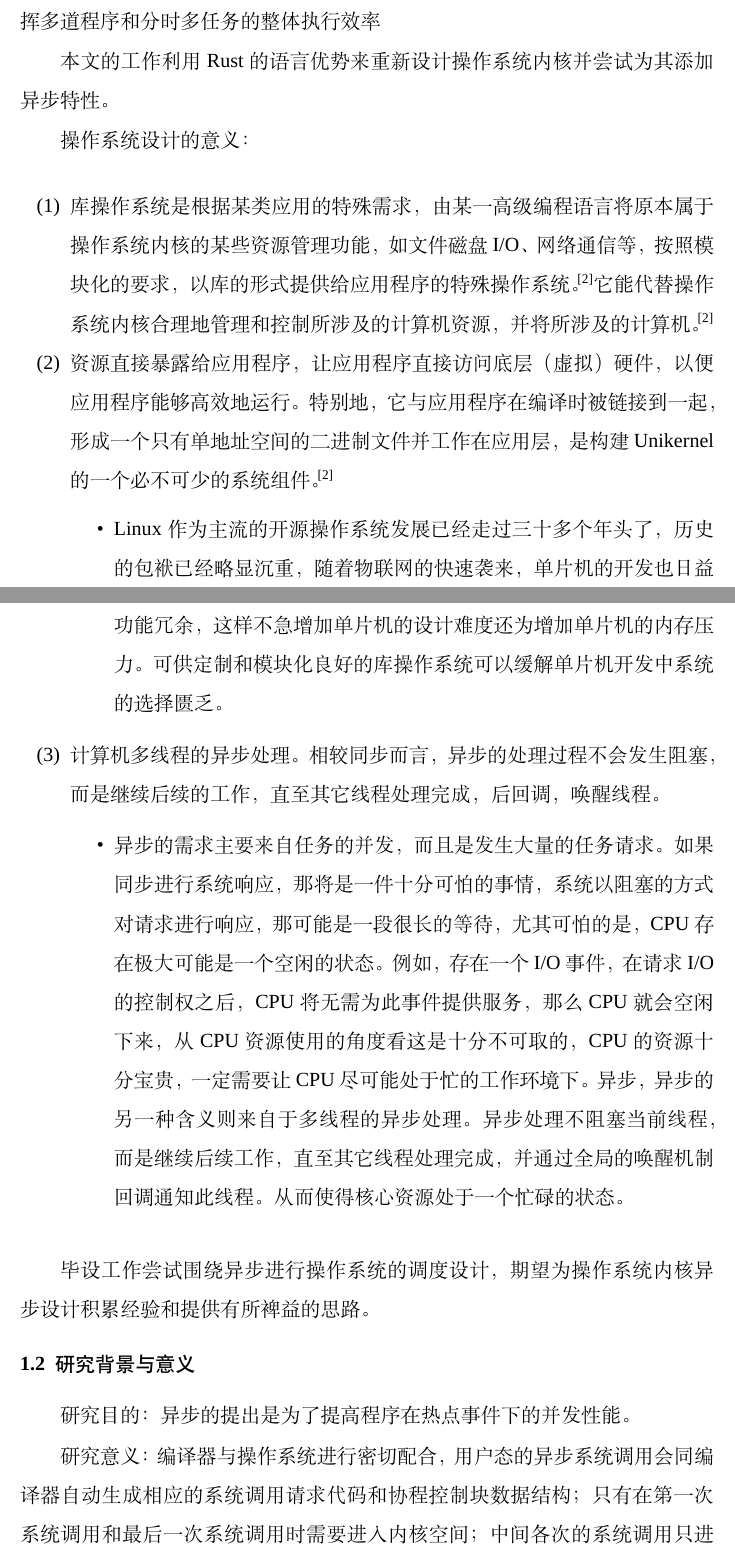
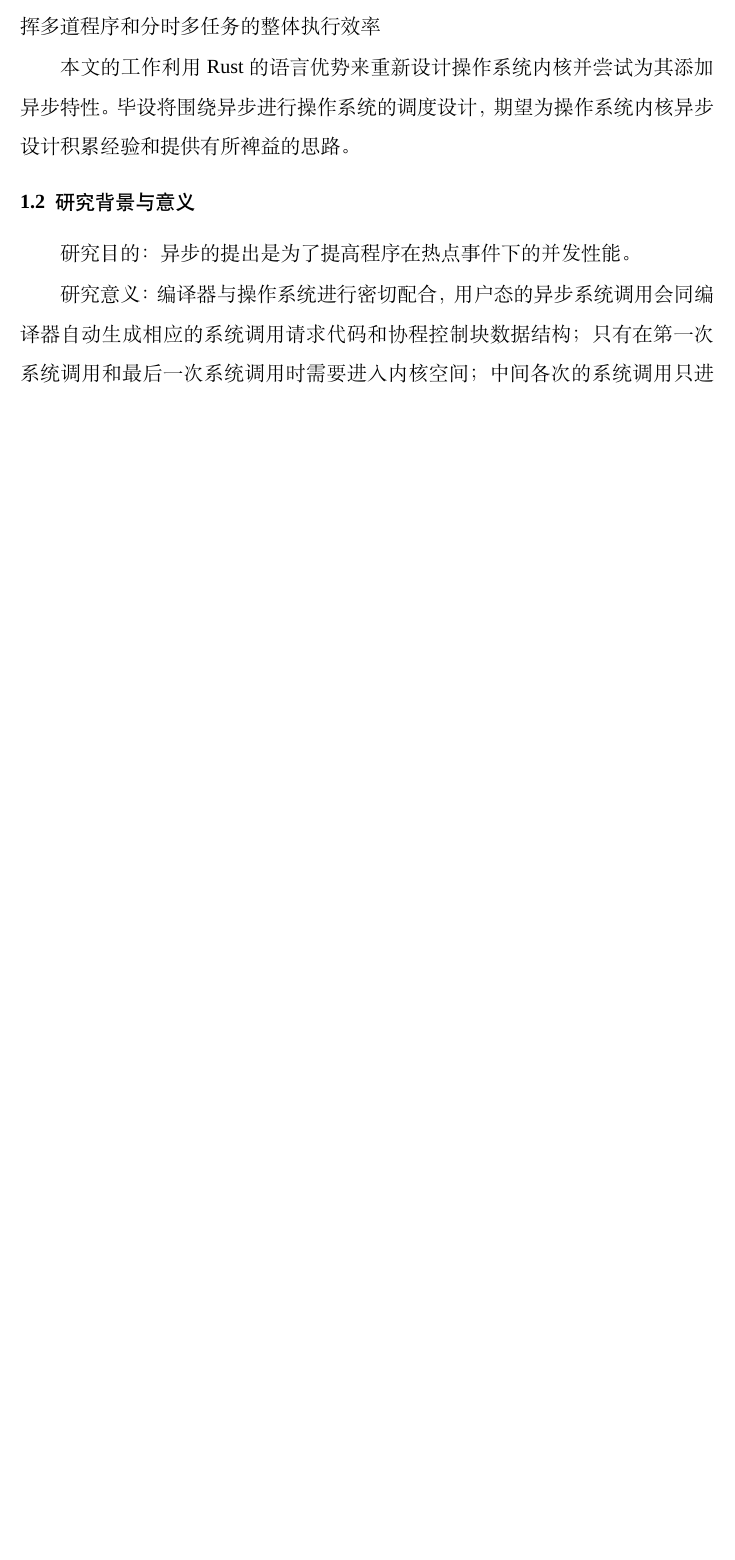
Before and after one commit to Andre-HJR/BachelorDegree, a LaTeX thesis (main.tex, which reads chapter/chapter1.tex): two parts of pages 7 and 8 of 41 before the commit and part of page 7 of 40 after it, the two joined at a grey line, cut so that both start at the same text, the shorter picture padded with empty space. Compiled offline with XeLaTeX; a missing font is replaced by an installed copy or a similar font.

Commit message:
chapter1 fix.

```diff
--- a/chapter/chapter1.tex
+++ b/chapter/chapter1.tex
@@ -7,24 +7,7 @@
 
 相对于内存访问，交换区的扇区访问要慢很多。为了进一步提高系统的执行效率，当操作系统在让存储设备进行I/O访问时，可将当前任务设置为阻塞状态，并切换其他可以运行的任务继续执行。通过这种任务调度方式，可以充分发挥多道程序和分时多任务的整体执行效率
 
-本文的工作利用Rust的语言优势来重新设计操作系统内核并尝试为其添加异步特性。
-
-% TODO: 存在一些问题
-操作系统设计的意义：
-
-\begin{enumerate}
-\item 库操作系统是根据某类应用的特殊需求，由某一高级编程语言将原本属于操作系统内核的某些资源管理功能，如文件磁盘 I/O、网络通信等，按照模块化的要求，以库的形式提供给应用程序的特殊操作系统。\pagescite{rcore0}它能代替操作系统内核合理地管理和控制所涉及的计算机资源，并将所涉及的计算机。\pagescite{rcore0}
-\item 资源直接暴露给应用程序， 让应用程序直接访问底层（虚拟）硬件， 以便应用程序能够高效地运行。特别地，它与应用程序在编译时被链接到一起，形成一个只有单地址空间的二进制文件并工作在应用层，是构建 Unikernel 的一个必不可少的系统组件。\pagescite{rcore0}
-    \begin{itemize}
-        \item Linux 作为主流的开源操作系统发展已经走过三十多个年头了，历史的包袱已经略显沉重， 随着物联网的快速袭来， 单片机的开发也日益增多。 Linux Kernel内核中的许多module可能略显多余甚至很多存在功能冗余， 这样不急增加单片机的设计难度还为增加单片机的内存压力。可供定制和模块化良好的库操作系统可以缓解单片机开发中系统的选择匮乏。
-    \end{itemize}
-\item 计算机多线程的异步处理。相较同步而言， 异步的处理过程不会发生阻塞，而是继续后续的工作，直至其它线程处理完成，后回调，唤醒线程。
-    \begin{itemize}
-    \item 异步的需求主要来自任务的并发，而且是发生大量的任务请求。如果同步进行系统响应，那将是一件十分可怕的事情，系统以阻塞的方式对请求进行响应，那可能是一段很长的等待， 尤其可怕的是， CPU存在极大可能是一个空闲的状态。 例如， 存在一个I/O事件， 在请求I/O的控制权之后，CPU将无需为此事件提供服务，那么CPU就会空闲下来，从CPU资源使用的角度看这是十分不可取的，CPU的资源十分宝贵，一定需要让CPU尽可能处于忙的工作环境下。异步，异步的另一种含义则来自于多线程的异步处理。异步处理不阻塞当前线程，而是继续后续工作，直至其它线程处理完成， 并通过全局的唤醒机制回调通知此线程。 从而使得核心资源处于一个忙碌的状态。
-    \end{itemize}
-\end{enumerate}
-
-毕设工作尝试围绕异步进行操作系统的调度设计，期望为操作系统内核异步设计积累经验和提供有所裨益的思路。
+本文的工作利用Rust的语言优势来重新设计操作系统内核并尝试为其添加异步特性。 毕设将围绕异步进行操作系统的调度设计，期望为操作系统内核异步设计积累经验和提供有所裨益的思路。
 
 \section{研究背景与意义}
 
```
